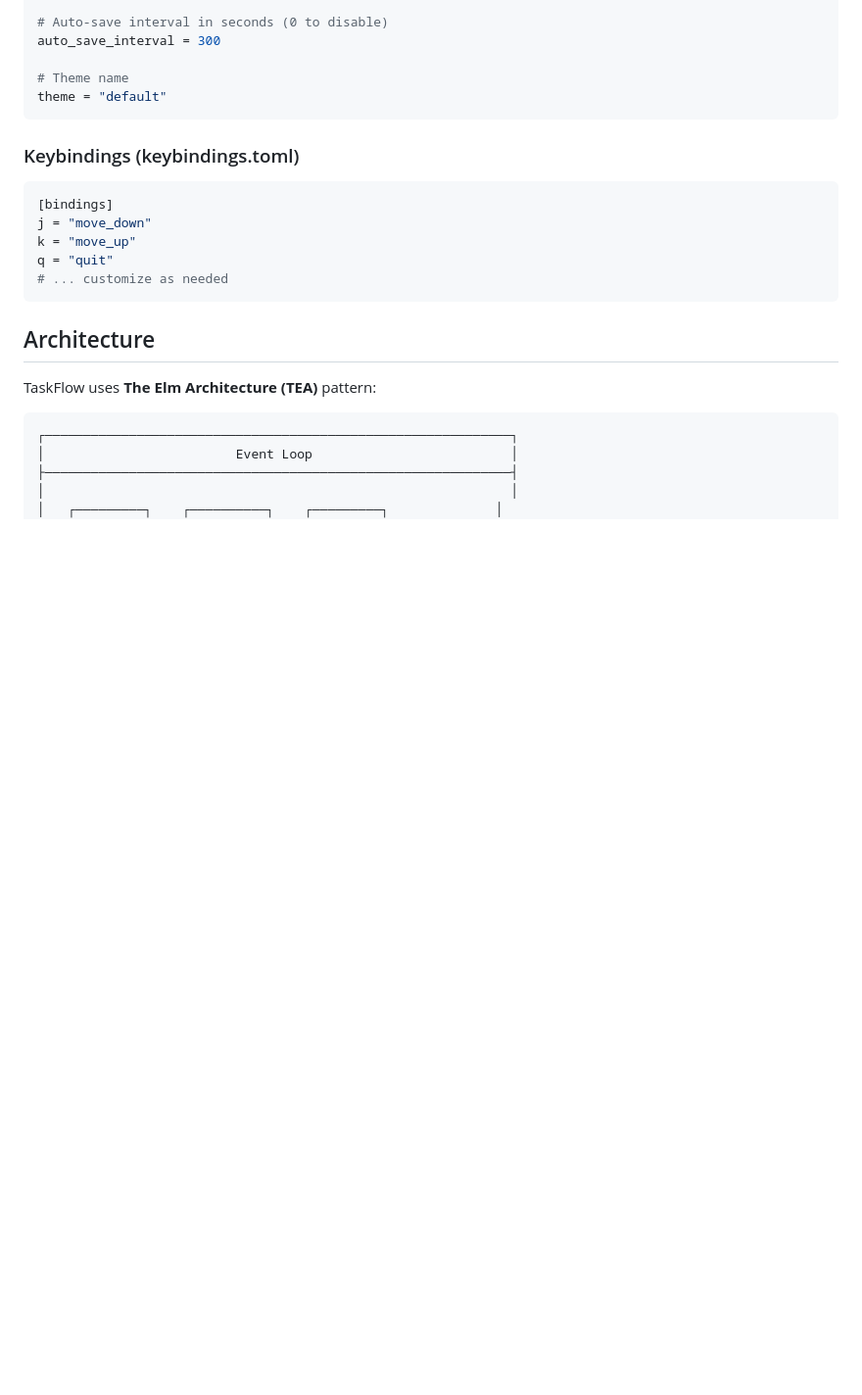
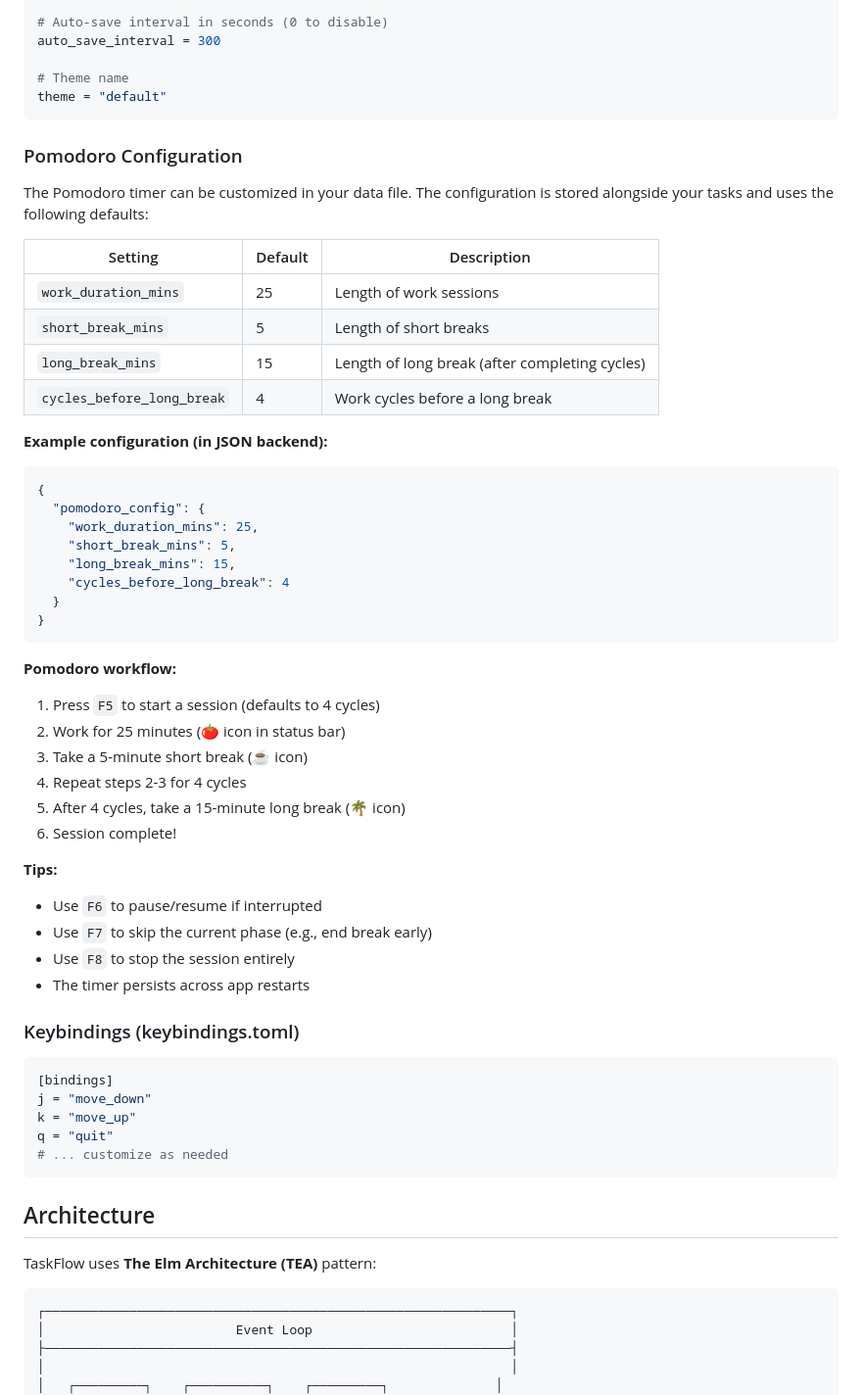
Before and after one commit to TheWylieStCoyote/TaskFlow, a Markdown page: README.md, the part around the change. Shown at 98% size. Rendered like a GitHub page; blank space fills up the shorter version.

Commit message:
docs: add Pomodoro configuration section to README
Document Pomodoro timer customization options:
- Configuration settings table (work/break durations, cycles)
- Example JSON configuration
- Step-by-step workflow explanation
- Tips for pause, skip, and persistence

🤖 Generated with [Claude Code](https://claude.com/claude-code)

Co-Authored-By: Claude <noreply@anthropic.com>

````diff
--- a/README.md
+++ b/README.md
@@ -377,6 +377,44 @@ auto_save_interval = 300
 # Theme name
 theme = "default"
 ```
+
+### Pomodoro Configuration
+
+The Pomodoro timer can be customized in your data file. The configuration is stored alongside your tasks and uses the following defaults:
+
+| Setting | Default | Description |
+|---------|---------|-------------|
+| `work_duration_mins` | 25 | Length of work sessions |
+| `short_break_mins` | 5 | Length of short breaks |
+| `long_break_mins` | 15 | Length of long break (after completing cycles) |
+| `cycles_before_long_break` | 4 | Work cycles before a long break |
+
+**Example configuration (in JSON backend):**
+
+```json
+{
+  "pomodoro_config": {
+    "work_duration_mins": 25,
+    "short_break_mins": 5,
+    "long_break_mins": 15,
+    "cycles_before_long_break": 4
+  }
+}
+```
+
+**Pomodoro workflow:**
+1. Press `F5` to start a session (defaults to 4 cycles)
+2. Work for 25 minutes (🍅 icon in status bar)
+3. Take a 5-minute short break (☕ icon)
+4. Repeat steps 2-3 for 4 cycles
+5. After 4 cycles, take a 15-minute long break (🌴 icon)
+6. Session complete!
+
+**Tips:**
+- Use `F6` to pause/resume if interrupted
+- Use `F7` to skip the current phase (e.g., end break early)
+- Use `F8` to stop the session entirely
+- The timer persists across app restarts
 
 ### Keybindings (keybindings.toml)
 
````
